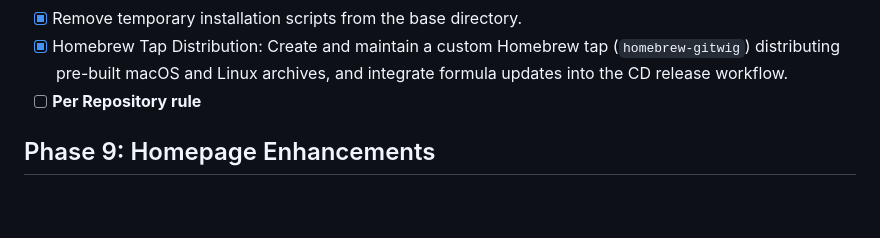
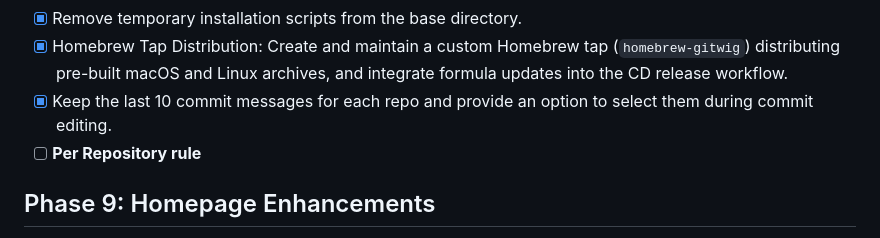
Before and after one commit to tareqmy/gitwig, a Markdown page: .agent/ROADMAP.md, the part around the change. GitHub-like rendering; blank space fills up the shorter version.

Commit message:
docs: sync documentation for commit history feature

```diff
--- a/.agent/ROADMAP.md
+++ b/.agent/ROADMAP.md
@@ -106,6 +106,7 @@ This roadmap outlines the progression of Gitwig from a basic list viewer to a fu
 - [x] Reflog Viewer: A dedicated panel to inspect the git reflog, allowing users to recover lost commits/branches.
 - [x] Remove temporary installation scripts from the base directory.
 - [x] Homebrew Tap Distribution: Create and maintain a custom Homebrew tap (`homebrew-gitwig`) distributing pre-built macOS and Linux archives, and integrate formula updates into the CD release workflow.
+- [x] Keep the last 10 commit messages for each repo and provide an option to select them during commit editing.
 - [ ] **Per Repository rule**
 
 ## Phase 9: Homepage Enhancements
```
Also changed, not shown: docs/panels.md (+1 -1 lines).
